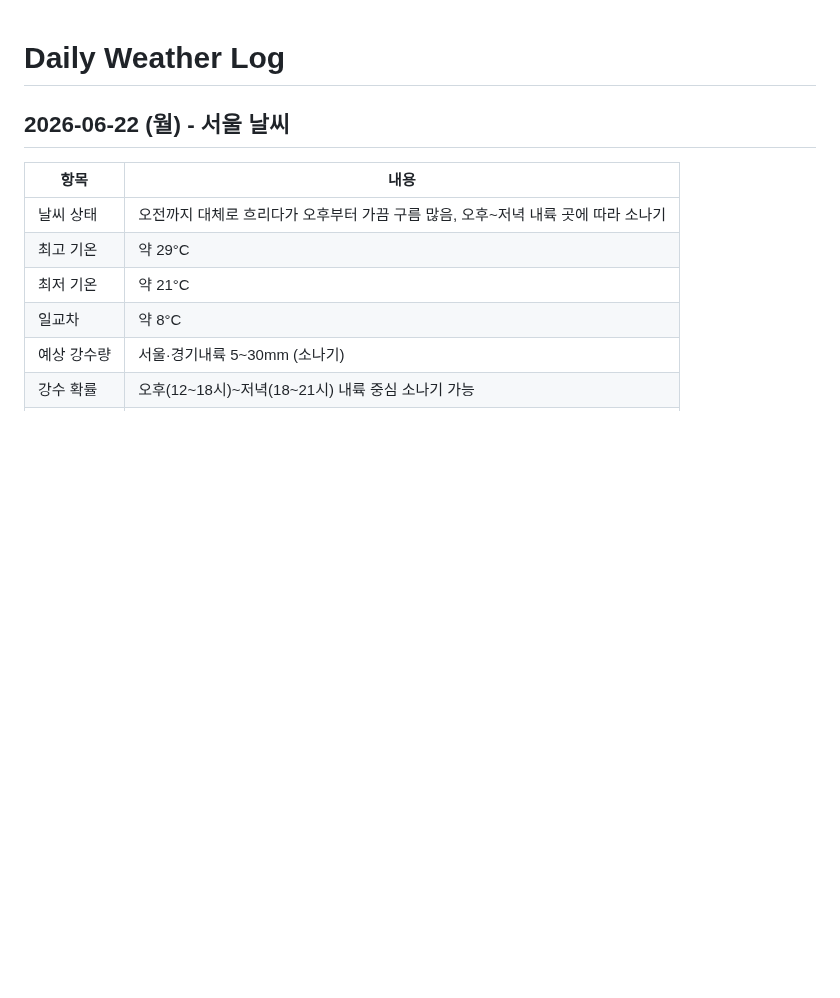
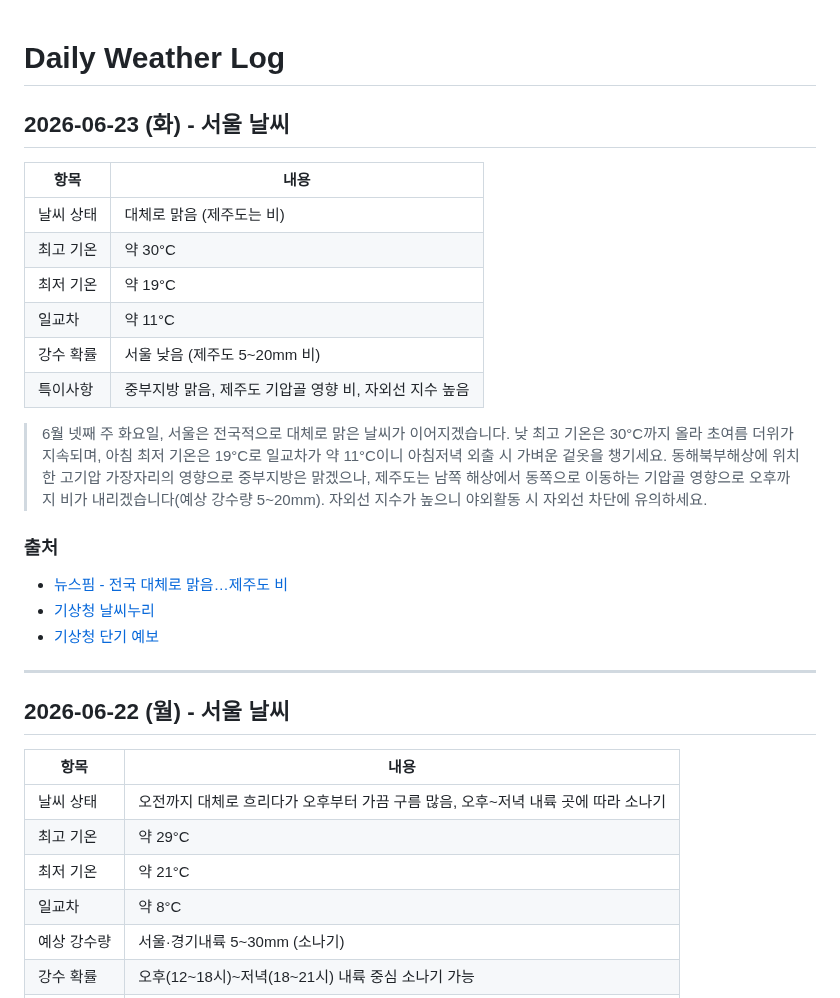
Before and after one commit to highcastlee/highcastlee.github.io, a Markdown page: daily.md, the part around the change. GitHub-like rendering; blank space fills up the shorter version.

Commit message:
2026-06-23 서울 날씨 추가: 대체로 맑음 30°C/19°C, 제주도 비
Co-Authored-By: Claude Opus 4.6 <noreply@anthropic.com>
Claude-Session: https://claude.ai/code/session_017J4cvBh5PGrGRbj3FwzcVt

```diff
--- a/daily.md
+++ b/daily.md
@@ -1,4 +1,24 @@
 # Daily Weather Log
+
+## 2026-06-23 (화) - 서울 날씨
+
+| 항목 | 내용 |
+|------|------|
+| 날씨 상태 | 대체로 맑음 (제주도는 비) |
+| 최고 기온 | 약 30°C |
+| 최저 기온 | 약 19°C |
+| 일교차 | 약 11°C |
+| 강수 확률 | 서울 낮음 (제주도 5~20mm 비) |
+| 특이사항 | 중부지방 맑음, 제주도 기압골 영향 비, 자외선 지수 높음 |
+
+> 6월 넷째 주 화요일, 서울은 전국적으로 대체로 맑은 날씨가 이어지겠습니다. 낮 최고 기온은 30°C까지 올라 초여름 더위가 지속되며, 아침 최저 기온은 19°C로 일교차가 약 11°C이니 아침저녁 외출 시 가벼운 겉옷을 챙기세요. 동해북부해상에 위치한 고기압 가장자리의 영향으로 중부지방은 맑겠으나, 제주도는 남쪽 해상에서 동쪽으로 이동하는 기압골 영향으로 오후까지 비가 내리겠습니다(예상 강수량 5~20mm). 자외선 지수가 높으니 야외활동 시 자외선 차단에 유의하세요.
+
+### 출처
+- [뉴스핌 - 전국 대체로 맑음…제주도 비](https://www.newspim.com/news/view/20260623000028)
+- [기상청 날씨누리](https://www.weather.go.kr/)
+- [기상청 단기 예보](https://www.weather.go.kr/w/forecast/overall/short-term.do)
+
+---
 
 ## 2026-06-22 (월) - 서울 날씨
 
```
